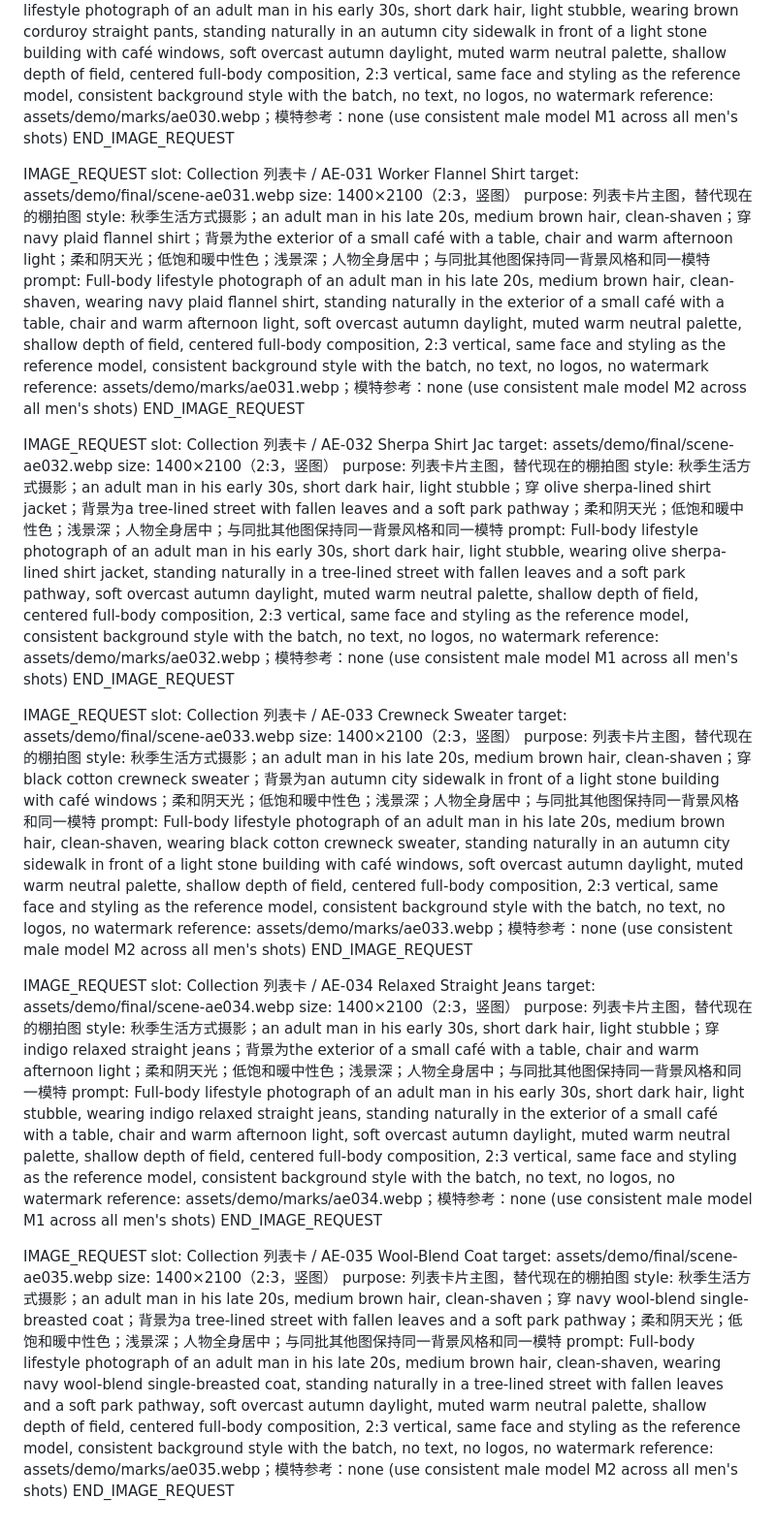
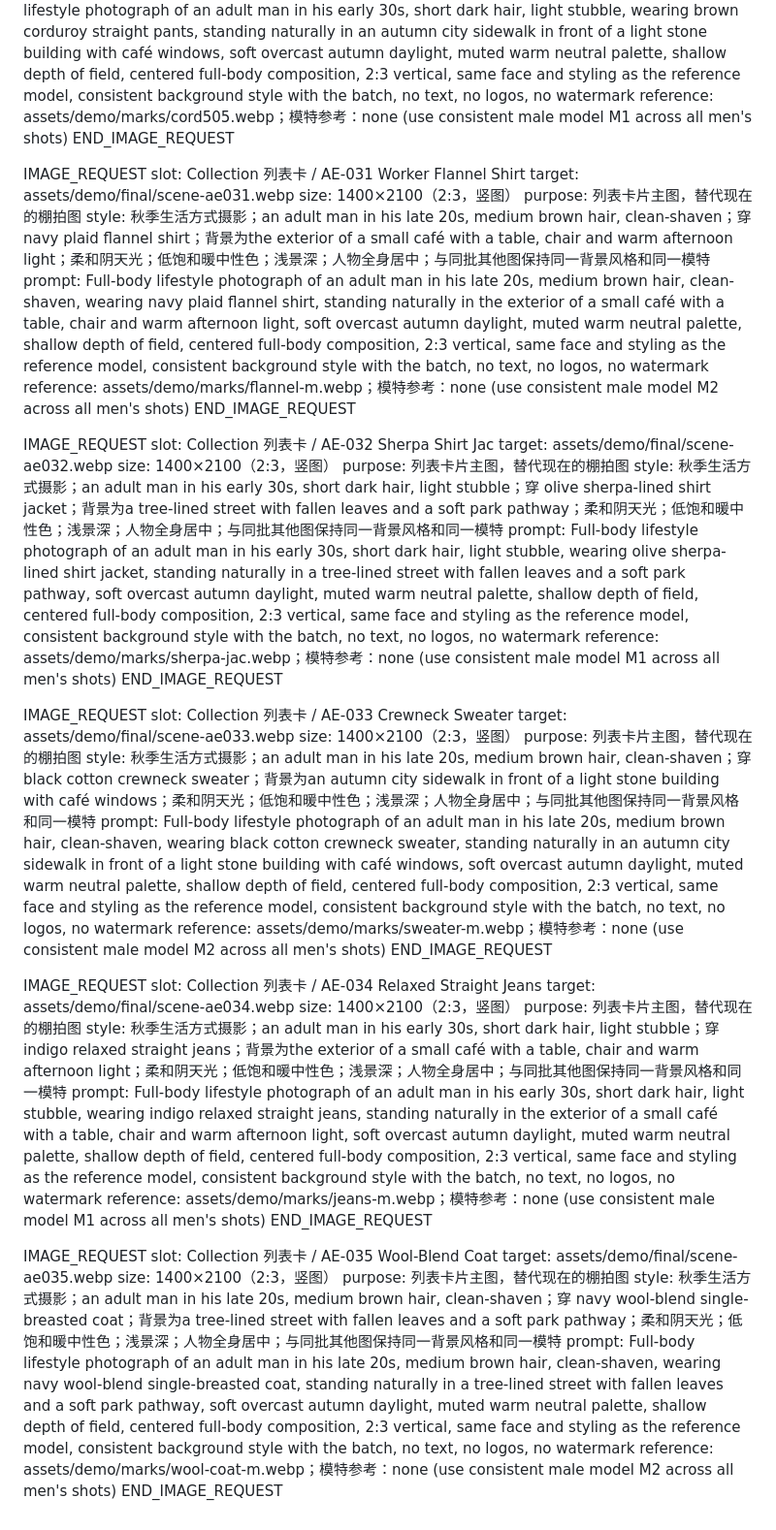
Before and after one commit to liyalili10805-png/marks-client-showroom, a Markdown page: docs/IMAGE_REQUESTS_SCENES.md, the part around one of its changes. Shown at 97% size. Drawn GitHub-style.

```diff
--- a/docs/IMAGE_REQUESTS_SCENES.md
+++ b/docs/IMAGE_REQUESTS_SCENES.md
@@ -105,7 +105,7 @@ size: 1400×2100（2:3，竖图）
 purpose: 列表卡片主图，替代现在的棚拍图
 style: 秋季生活方式摄影；an adult man in his early 30s, short dark hair, light stubble；穿 brown corduroy straight pants；背景为an autumn city sidewalk in front of a light stone building with café windows；柔和阴天光；低饱和暖中性色；浅景深；人物全身居中；与同批其他图保持同一背景风格和同一模特
 prompt: Full-body lifestyle photograph of an adult man in his early 30s, short dark hair, light stubble, wearing brown corduroy straight pants, standing naturally in an autumn city sidewalk in front of a light stone building with café windows, soft overcast autumn daylight, muted warm neutral palette, shallow depth of field, centered full-body composition, 2:3 vertical, same face and styling as the reference model, consistent background style with the batch, no text, no logos, no watermark
-reference: assets/demo/marks/ae030.webp；模特参考：none (use consistent male model M1 across all men's shots)
+reference: assets/demo/marks/cord505.webp；模特参考：none (use consistent male model M1 across all men's shots)
 END_IMAGE_REQUEST
 
 IMAGE_REQUEST
@@ -115,7 +115,7 @@ size: 1400×2100（2:3，竖图）
 purpose: 列表卡片主图，替代现在的棚拍图
 style: 秋季生活方式摄影；an adult man in his late 20s, medium brown hair, clean-shaven；穿 navy plaid flannel shirt；背景为the exterior of a small café with a table, chair and warm afternoon light；柔和阴天光；低饱和暖中性色；浅景深；人物全身居中；与同批其他图保持同一背景风格和同一模特
 prompt: Full-body lifestyle photograph of an adult man in his late 20s, medium brown hair, clean-shaven, wearing navy plaid flannel shirt, standing naturally in the exterior of a small café with a table, chair and warm afternoon light, soft overcast autumn daylight, muted warm neutral palette, shallow depth of field, centered full-body composition, 2:3 vertical, same face and styling as the reference model, consistent background style with the batch, no text, no logos, no watermark
-reference: assets/demo/marks/ae031.webp；模特参考：none (use consistent male model M2 across all men's shots)
+reference: assets/demo/marks/flannel-m.webp；模特参考：none (use consistent male model M2 across all men's shots)
 END_IMAGE_REQUEST
 
 IMAGE_REQUEST
@@ -125,7 +125,7 @@ size: 1400×2100（2:3，竖图）
 purpose: 列表卡片主图，替代现在的棚拍图
 style: 秋季生活方式摄影；an adult man in his early 30s, short dark hair, light stubble；穿 olive sherpa-lined shirt jacket；背景为a tree-lined street with fallen leaves and a soft park pathway；柔和阴天光；低饱和暖中性色；浅景深；人物全身居中；与同批其他图保持同一背景风格和同一模特
 prompt: Full-body lifestyle photograph of an adult man in his early 30s, short dark hair, light stubble, wearing olive sherpa-lined shirt jacket, standing naturally in a tree-lined street with fallen leaves and a soft park pathway, soft overcast autumn daylight, muted warm neutral palette, shallow depth of field, centered full-body composition, 2:3 vertical, same face and styling as the reference model, consistent background style with the batch, no text, no logos, no watermark
-reference: assets/demo/marks/ae032.webp；模特参考：none (use consistent male model M1 across all men's shots)
+reference: assets/demo/marks/sherpa-jac.webp；模特参考：none (use consistent male model M1 across all men's shots)
 END_IMAGE_REQUEST
 
 IMAGE_REQUEST
@@ -135,7 +135,7 @@ size: 1400×2100（2:3，竖图）
 purpose: 列表卡片主图，替代现在的棚拍图
 style: 秋季生活方式摄影；an adult man in his late 20s, medium brown hair, clean-shaven；穿 black cotton crewneck sweater；背景为an autumn city sidewalk in front of a light stone building with café windows；柔和阴天光；低饱和暖中性色；浅景深；人物全身居中；与同批其他图保持同一背景风格和同一模特
 prompt: Full-body lifestyle photograph of an adult man in his late 20s, medium brown hair, clean-shaven, wearing black cotton crewneck sweater, standing naturally in an autumn city sidewalk in front of a light stone building with café windows, soft overcast autumn daylight, muted warm neutral palette, shallow depth of field, centered full-body composition, 2:3 vertical, same face and styling as the reference model, consistent background style with the batch, no text, no logos, no watermark
-reference: assets/demo/marks/ae033.webp；模特参考：none (use consistent male model M2 across all men's shots)
+reference: assets/demo/marks/sweater-m.webp；模特参考：none (use consistent male model M2 across all men's shots)
 END_IMAGE_REQUEST
 
 IMAGE_REQUEST
@@ -145,7 +145,7 @@ size: 1400×2100（2:3，竖图）
 purpose: 列表卡片主图，替代现在的棚拍图
 style: 秋季生活方式摄影；an adult man in his early 30s, short dark hair, light stubble；穿 indigo relaxed straight jeans；背景为the exterior of a small café with a table, chair and warm afternoon light；柔和阴天光；低饱和暖中性色；浅景深；人物全身居中；与同批其他图保持同一背景风格和同一模特
 prompt: Full-body lifestyle photograph of an adult man in his early 30s, short dark hair, light stubble, wearing indigo relaxed straight jeans, standing naturally in the exterior of a small café with a table, chair and warm afternoon light, soft overcast autumn daylight, muted warm neutral palette, shallow depth of field, centered full-body composition, 2:3 vertical, same face and styling as the reference model, consistent background style with the batch, no text, no logos, no watermark
-reference: assets/demo/marks/ae034.webp；模特参考：none (use consistent male model M1 across all men's shots)
+reference: assets/demo/marks/jeans-m.webp；模特参考：none (use consistent male model M1 across all men's shots)
 END_IMAGE_REQUEST
 
 IMAGE_REQUEST
@@ -155,5 +155,5 @@ size: 1400×2100（2:3，竖图）
 purpose: 列表卡片主图，替代现在的棚拍图
 style: 秋季生活方式摄影；an adult man in his late 20s, medium brown hair, clean-shaven；穿 navy wool-blend single-breasted coat；背景为a tree-lined street with fallen leaves and a soft park pathway；柔和阴天光；低饱和暖中性色；浅景深；人物全身居中；与同批其他图保持同一背景风格和同一模特
 prompt: Full-body lifestyle photograph of an adult man in his late 20s, medium brown hair, clean-shaven, wearing navy wool-blend single-breasted coat, standing naturally in a tree-lined street with fallen leaves and a soft park pathway, soft overcast autumn daylight, muted warm neutral palette, shallow depth of field, centered full-body composition, 2:3 vertical, same face and styling as the reference model, consistent background style with the batch, no text, no logos, no watermark
-reference: assets/demo/marks/ae035.webp；模特参考：none (use consistent male model M2 across all men's shots)
+reference: assets/demo/marks/wool-coat-m.webp；模特参考：none (use consistent male model M2 across all men's shots)
 END_IMAGE_REQUEST
```
Also changed, not shown: other parts of docs/IMAGE_REQUESTS_SCENES.md (+7 -7 lines).
